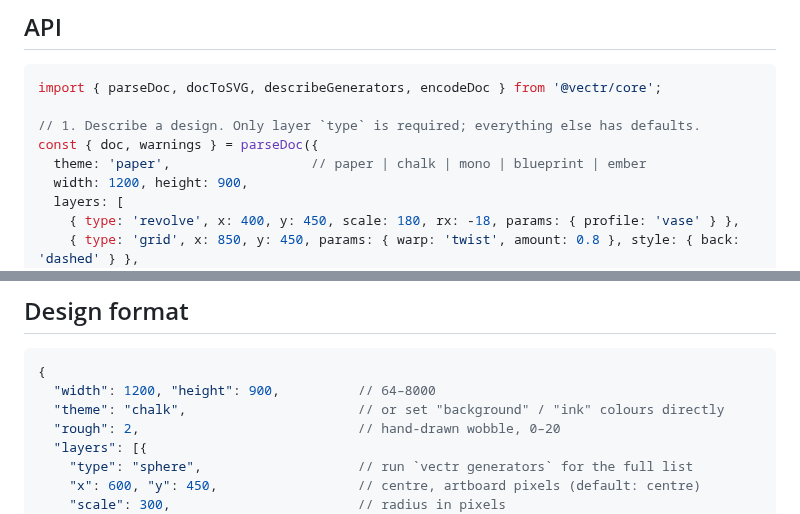
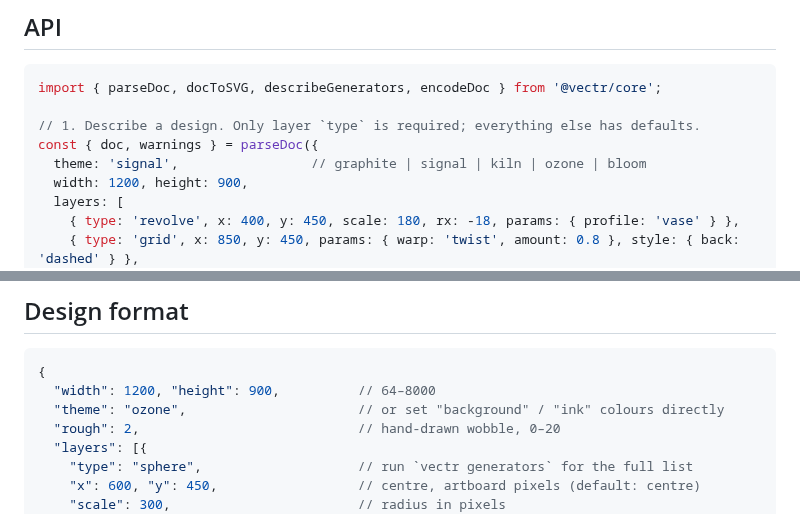
Before and after one commit to litterthanlit/vectr, a Markdown page: packages/core/README.md, 2 parts joined by grey strips. GitHub-like rendering.

````diff
--- a/packages/core/README.md
+++ b/packages/core/README.md
@@ -11,7 +11,7 @@ import { parseDoc, docToSVG, describeGenerators, encodeDoc } from '@vectr/core';
 
 // 1. Describe a design. Only layer `type` is required; everything else has defaults.
 const { doc, warnings } = parseDoc({
-  theme: 'paper',                  // paper | chalk | mono | blueprint | ember
+  theme: 'signal',                 // graphite | signal | kiln | ozone | bloom
   width: 1200, height: 900,
   layers: [
     { type: 'revolve', x: 400, y: 450, scale: 180, rx: -18, params: { profile: 'vase' } },
@@ -41,7 +41,7 @@ const code = await encodeDoc(doc);   // → "v1.…", use as https://your-vectr/
 ```jsonc
 {
   "width": 1200, "height": 900,          // 64–8000
-  "theme": "chalk",                      // or set "background" / "ink" colours directly
+  "theme": "ozone",                      // or set "background" / "ink" colours directly
   "rough": 2,                            // hand-drawn wobble, 0–20
   "layers": [{
     "type": "sphere",                    // run `vectr generators` for the full list
````
Also changed, not shown: other parts of packages/core/README.md (+1 -1 lines), README.md (+2 -2 lines), docs/screenshot.png, 9 other files.
